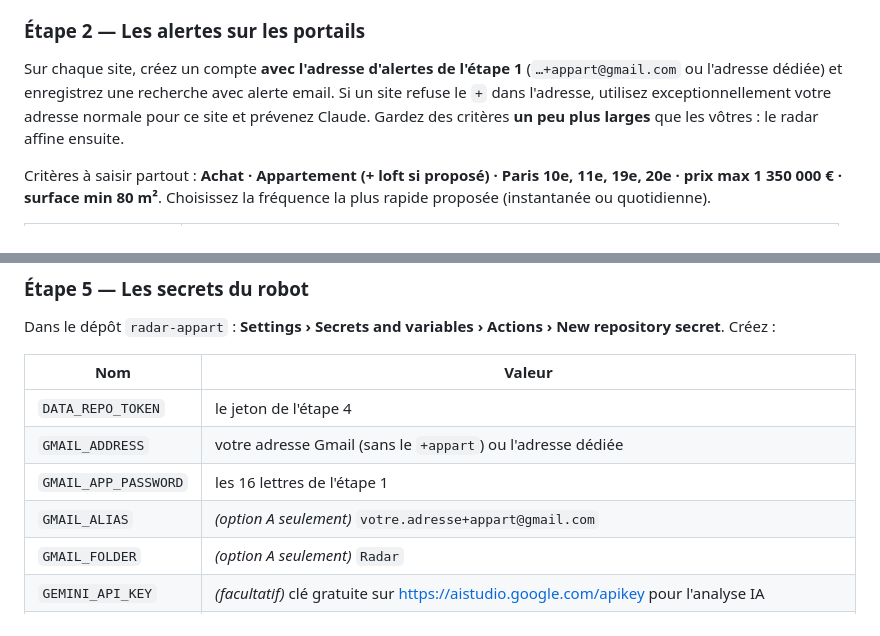
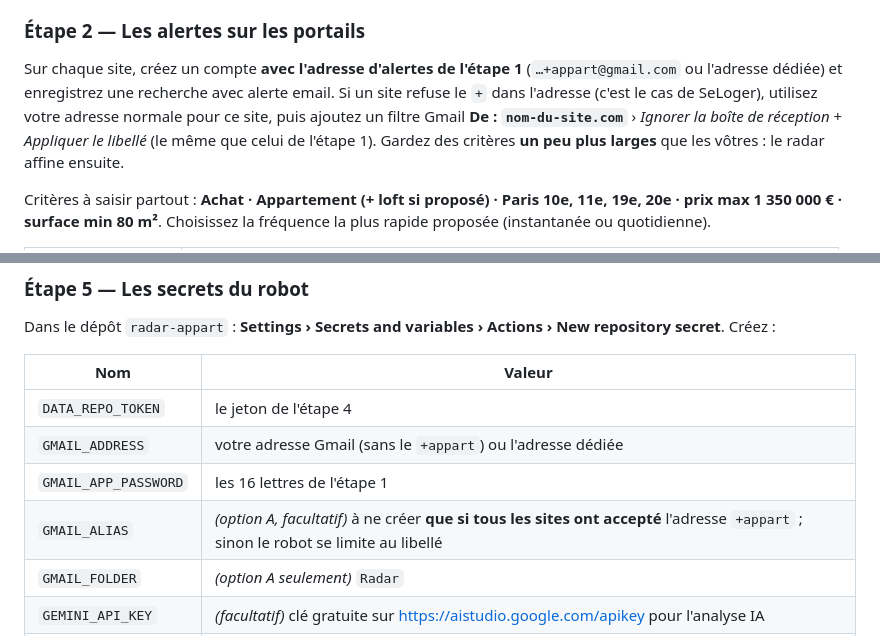
Before and after one commit to adriensaintetienne/radar-appart, a Markdown page: README.md, 2 parts joined by grey strips. Drawn GitHub-style.

Commit message:
Guide : sites qui refusent l'alias +appart
Co-Authored-By: Claude Opus 5.5 <noreply@anthropic.com>
Claude-Session: https://claude.ai/code/session_019jvETdaV7KsQTHHd2o1Xm6

```diff
--- a/README.md
+++ b/README.md
@@ -54,7 +54,8 @@ Deux options au choix.
 
 ### Étape 2 — Les alertes sur les portails
 Sur chaque site, créez un compte **avec l'adresse d'alertes de l'étape 1** (`…+appart@gmail.com` ou l'adresse dédiée) et enregistrez une recherche avec alerte email.
-Si un site refuse le `+` dans l'adresse, utilisez exceptionnellement votre adresse normale pour ce site et prévenez Claude.
+Si un site refuse le `+` dans l'adresse (c'est le cas de SeLoger), utilisez votre adresse normale pour ce site, puis ajoutez un filtre Gmail
+**De : `nom-du-site.com`** › *Ignorer la boîte de réception* + *Appliquer le libellé* (le même que celui de l'étape 1).
 Gardez des critères **un peu plus larges** que les vôtres : le radar affine ensuite.
 
 Critères à saisir partout : **Achat · Appartement (+ loft si proposé) · Paris 10e, 11e, 19e, 20e · prix max 1 350 000 € ·
@@ -97,7 +98,7 @@ Dans le dépôt `radar-appart` : **Settings › Secrets and variables › Action
 | `DATA_REPO_TOKEN` | le jeton de l'étape 4 |
 | `GMAIL_ADDRESS` | votre adresse Gmail (sans le `+appart`) ou l'adresse dédiée |
 | `GMAIL_APP_PASSWORD` | les 16 lettres de l'étape 1 |
-| `GMAIL_ALIAS` | *(option A seulement)* `votre.adresse+appart@gmail.com` |
+| `GMAIL_ALIAS` | *(option A, facultatif)* à ne créer **que si tous les sites ont accepté** l'adresse `+appart` ; sinon le robot se limite au libellé |
 | `GMAIL_FOLDER` | *(option A seulement)* `Radar` |
 | `GEMINI_API_KEY` | *(facultatif)* clé gratuite sur https://aistudio.google.com/apikey pour l'analyse IA |
 | `BRAVE_API_KEY` | *(facultatif)* clé gratuite sur https://brave.com/search/api/ : active la recherche web « filet de sécurité » (les moteurs gratuits bloquent les robots) |
```
